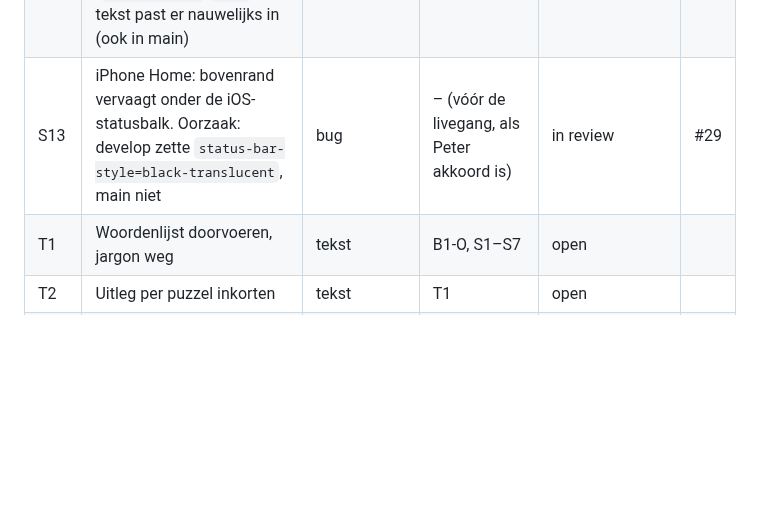
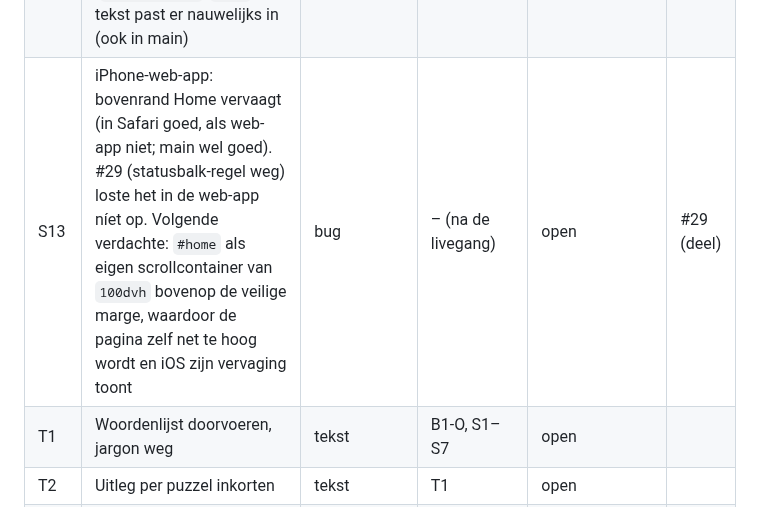
Before and after one commit to Kaasknakker/Gepuzzellig, a Markdown page: docs/VERBETERPLAN.md, the part around the change. GitHub-like rendering; blank space fills up the shorter version.

Commit message:
Verbeterplan: S13 niet opgelost door #29, terug naar open
Co-Authored-By: Claude Opus 5.5 <noreply@anthropic.com>
Claude-Session: https://claude.ai/code/session_01WJmo9gGoJdAxXAzKovPUE7

```diff
--- a/docs/VERBETERPLAN.md
+++ b/docs/VERBETERPLAN.md
@@ -127,7 +127,7 @@ Status: *open* · *bezig* · *in review* · *klaar* · *geschrapt (reden)*
 | S10 | Murdoku: aanwijzing markeren als “nog nodig” (vlaggetje, B8 = c) | nieuw (klein) | D3 | open | |
 | S11 | Pencil in profiel- en groepsmenu: tik op Terug genegeerd, scrollen stroef (bug, ook in main) | bug | – (na de livegang) | in review | #25 |
 | S12 | iPhone-hint in de onderbalk te klein: kaart krijgt alleen de hoogte van de knoppenbalk (`js/layout.js`, `tray`), tekst past er nauwelijks in (ook in main) | bug | – (eerste na de livegang) | open | |
-| S13 | iPhone Home: bovenrand vervaagt onder de iOS-statusbalk. Oorzaak: develop zette `status-bar-style=black-translucent`, main niet | bug | – (vóór de livegang, als Peter akkoord is) | in review | #29 |
+| S13 | iPhone-web-app: bovenrand Home vervaagt (in Safari goed, als web-app niet; main wel goed). #29 (statusbalk-regel weg) loste het in de web-app níet op. Volgende verdachte: `#home` als eigen scrollcontainer van `100dvh` bovenop de veilige marge, waardoor de pagina zelf net te hoog wordt en iOS zijn vervaging toont | bug | – (na de livegang) | open | #29 (deel) |
 | T1 | Woordenlijst doorvoeren, jargon weg | tekst | B1-O, S1–S7 | open | |
 | T2 | Uitleg per puzzel inkorten | tekst | T1 | open | |
 | T3 | Hints Murdoku herschrijven ★ | tekst | T1 | open | |
```
